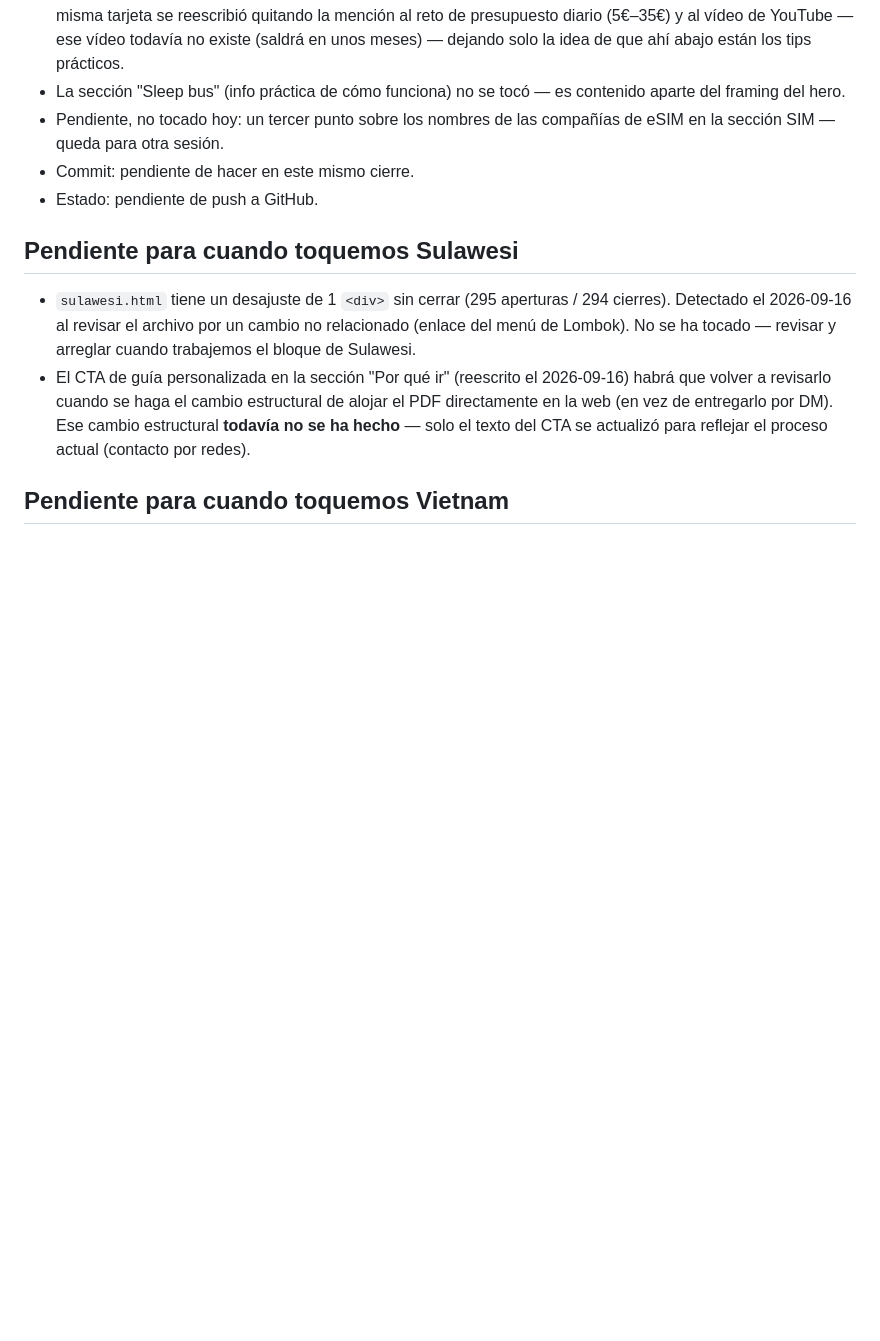
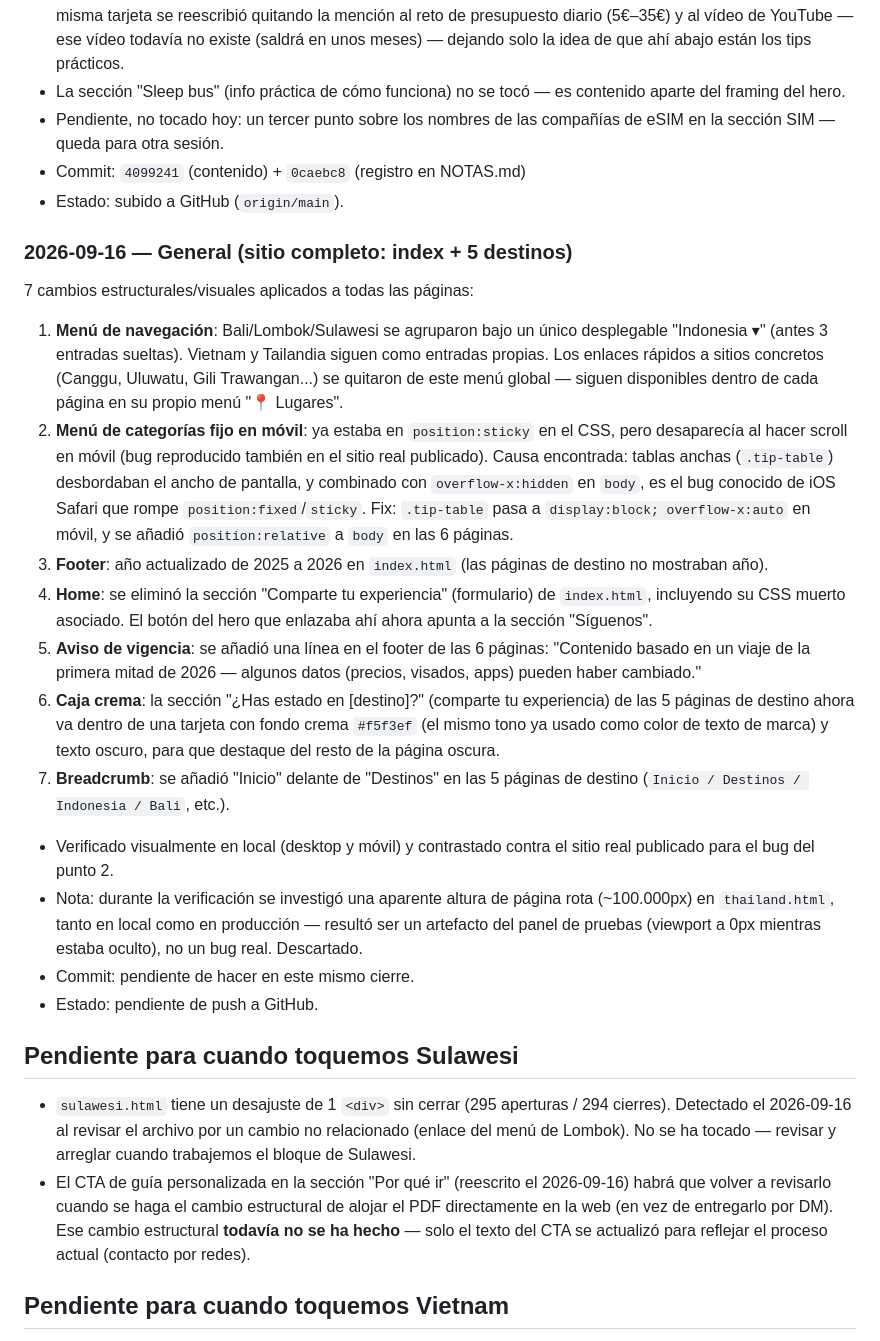
Before and after one commit to ntytravel/ntytravel, a Markdown page: NOTAS.md, the part around the change. GitHub-like rendering; blank space fills up the shorter version.

Commit message:
Actualiza NOTAS.md con el registro de los 7 cambios generales del sitio

```diff
--- a/NOTAS.md
+++ b/NOTAS.md
@@ -69,6 +69,20 @@ Formato sugerido por entrada:
 - Sección "La ruta que hicimos", primera tarjeta: se quitó "El objetivo: llegar de Hanói a Hội An en 9 días" del párrafo inicial (se mantiene la mención a sleep bus/moto/Grab y el resto de la frase). La "Nota NTY" de esa misma tarjeta se reescribió quitando la mención al reto de presupuesto diario (5€–35€) y al vídeo de YouTube — ese vídeo todavía no existe (saldrá en unos meses) — dejando solo la idea de que ahí abajo están los tips prácticos.
 - La sección "Sleep bus" (info práctica de cómo funciona) no se tocó — es contenido aparte del framing del hero.
 - Pendiente, no tocado hoy: un tercer punto sobre los nombres de las compañías de eSIM en la sección SIM — queda para otra sesión.
+- Commit: `4099241` (contenido) + `0caebc8` (registro en NOTAS.md)
+- Estado: subido a GitHub (`origin/main`).
+
+### 2026-09-16 — General (sitio completo: index + 5 destinos)
+7 cambios estructurales/visuales aplicados a todas las páginas:
+1. **Menú de navegación**: Bali/Lombok/Sulawesi se agruparon bajo un único desplegable "Indonesia ▾" (antes 3 entradas sueltas). Vietnam y Tailandia siguen como entradas propias. Los enlaces rápidos a sitios concretos (Canggu, Uluwatu, Gili Trawangan...) se quitaron de este menú global — siguen disponibles dentro de cada página en su propio menú "📍 Lugares".
+2. **Menú de categorías fijo en móvil**: ya estaba en `position:sticky` en el CSS, pero desaparecía al hacer scroll en móvil (bug reproducido también en el sitio real publicado). Causa encontrada: tablas anchas (`.tip-table`) desbordaban el ancho de pantalla, y combinado con `overflow-x:hidden` en `body`, es el bug conocido de iOS Safari que rompe `position:fixed`/`sticky`. Fix: `.tip-table` pasa a `display:block; overflow-x:auto` en móvil, y se añadió `position:relative` a `body` en las 6 páginas.
+3. **Footer**: año actualizado de 2025 a 2026 en `index.html` (las páginas de destino no mostraban año).
+4. **Home**: se eliminó la sección "Comparte tu experiencia" (formulario) de `index.html`, incluyendo su CSS muerto asociado. El botón del hero que enlazaba ahí ahora apunta a la sección "Síguenos".
+5. **Aviso de vigencia**: se añadió una línea en el footer de las 6 páginas: "Contenido basado en un viaje de la primera mitad de 2026 — algunos datos (precios, visados, apps) pueden haber cambiado."
+6. **Caja crema**: la sección "¿Has estado en [destino]?" (comparte tu experiencia) de las 5 páginas de destino ahora va dentro de una tarjeta con fondo crema `#f5f3ef` (el mismo tono ya usado como color de texto de marca) y texto oscuro, para que destaque del resto de la página oscura.
+7. **Breadcrumb**: se añadió "Inicio" delante de "Destinos" en las 5 páginas de destino (`Inicio / Destinos / Indonesia / Bali`, etc.).
+- Verificado visualmente en local (desktop y móvil) y contrastado contra el sitio real publicado para el bug del punto 2.
+- Nota: durante la verificación se investigó una aparente altura de página rota (~100.000px) en `thailand.html`, tanto en local como en producción — resultó ser un artefacto del panel de pruebas (viewport a 0px mientras estaba oculto), no un bug real. Descartado.
 - Commit: pendiente de hacer en este mismo cierre.
 - Estado: pendiente de push a GitHub.
 
```
